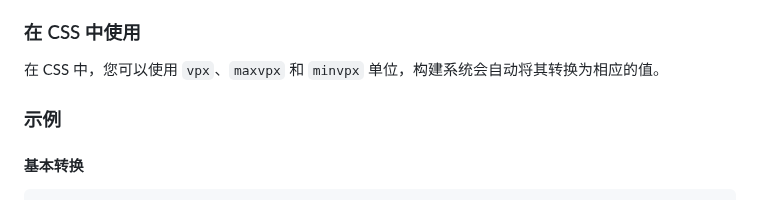
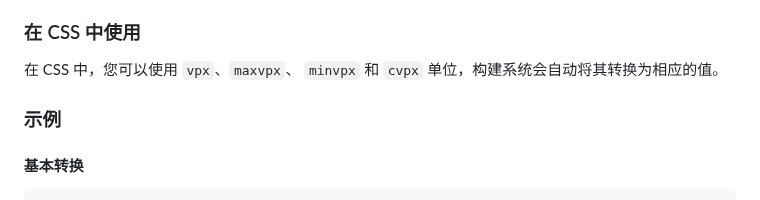
Before and after one commit to EquinoxHZ/vpx-to-viewport, a Markdown page: README.md, the part around the change. GitHub-like rendering.

Commit message:
update:README

```diff
--- a/README.md
+++ b/README.md
@@ -218,7 +218,7 @@ require('postcss-vpx-to-vw')({
 
 ### 在 CSS 中使用
 
-在 CSS 中，您可以使用 `vpx`、`maxvpx` 和 `minvpx` 单位，构建系统会自动将其转换为相应的值。
+在 CSS 中，您可以使用 `vpx`、`maxvpx`、 `minvpx` 和 `cvpx` 单位，构建系统会自动将其转换为相应的值。
 
 ### 示例
 
```
Also changed, not shown: README.en.md (+1 -1 lines).
